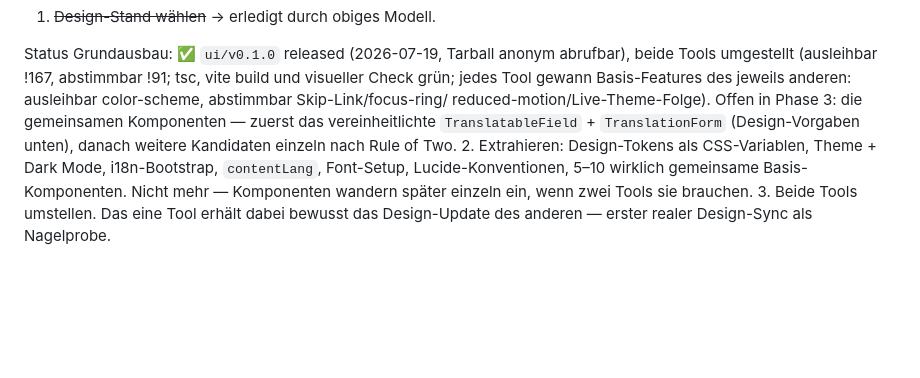
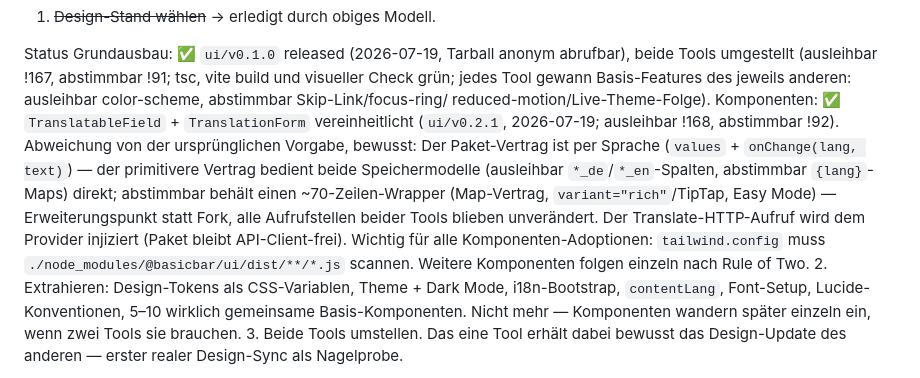
Before and after one commit to virtUOS/basicbar, a Markdown page: docs/EXTRAKTIONSPLAN.md, the part around the change. GitHub-like rendering; blank space fills up the shorter version.

Commit message:
docs: TranslatableField/TranslationForm vereinheitlicht (ui/v0.2.1, Tools in MRs)
Co-Authored-By: Claude Fable 5 <noreply@anthropic.com>

```diff
--- a/docs/EXTRAKTIONSPLAN.md
+++ b/docs/EXTRAKTIONSPLAN.md
@@ -214,10 +214,18 @@ Status Grundausbau: ✅ `ui/v0.1.0` released (2026-07-19, Tarball anonym
 abrufbar), beide Tools umgestellt (ausleihbar !167, abstimmbar !91; tsc,
 vite build und visueller Check grün; jedes Tool gewann Basis-Features des
 jeweils anderen: ausleihbar color-scheme, abstimmbar Skip-Link/focus-ring/
-reduced-motion/Live-Theme-Folge). Offen in Phase 3: die gemeinsamen
-Komponenten — zuerst das vereinheitlichte `TranslatableField` +
-`TranslationForm` (Design-Vorgaben unten), danach weitere Kandidaten
-einzeln nach Rule of Two.
+reduced-motion/Live-Theme-Folge). Komponenten: ✅ `TranslatableField` + `TranslationForm` vereinheitlicht
+(`ui/v0.2.1`, 2026-07-19; ausleihbar !168, abstimmbar !92). Abweichung von
+der ursprünglichen Vorgabe, bewusst: Der Paket-Vertrag ist per Sprache
+(`values` + `onChange(lang, text)`) — der primitivere Vertrag bedient
+beide Speichermodelle (ausleihbar `*_de`/`*_en`-Spalten, abstimmbar
+`{lang}`-Maps) direkt; abstimmbar behält einen ~70-Zeilen-Wrapper
+(Map-Vertrag, `variant="rich"`/TipTap, Easy Mode) — Erweiterungspunkt
+statt Fork, alle Aufrufstellen beider Tools blieben unverändert. Der
+Translate-HTTP-Aufruf wird dem Provider injiziert (Paket bleibt
+API-Client-frei). Wichtig für alle Komponenten-Adoptionen:
+`tailwind.config` muss `./node_modules/@basicbar/ui/dist/**/*.js`
+scannen. Weitere Komponenten folgen einzeln nach Rule of Two.
 2. Extrahieren: Design-Tokens als CSS-Variablen, Theme + Dark Mode,
    i18n-Bootstrap, `contentLang`, Font-Setup, Lucide-Konventionen,
    5–10 wirklich gemeinsame Basis-Komponenten. Nicht mehr — Komponenten
```
